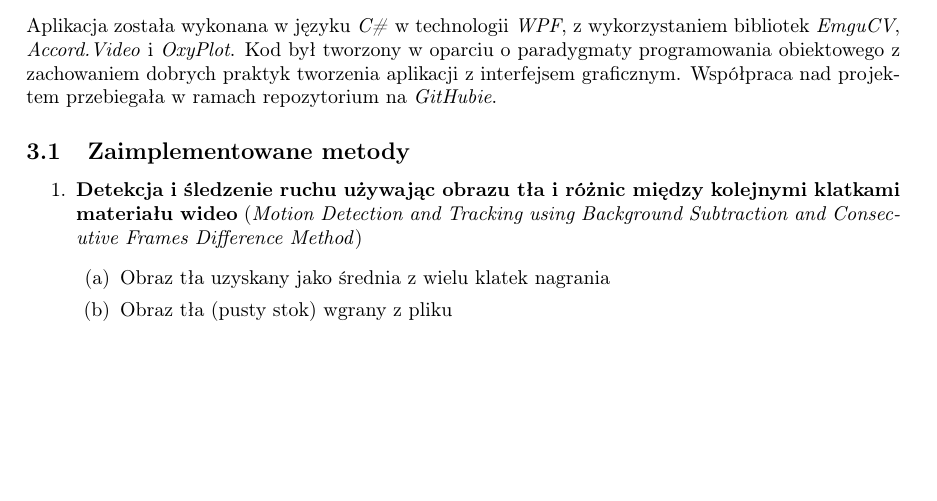
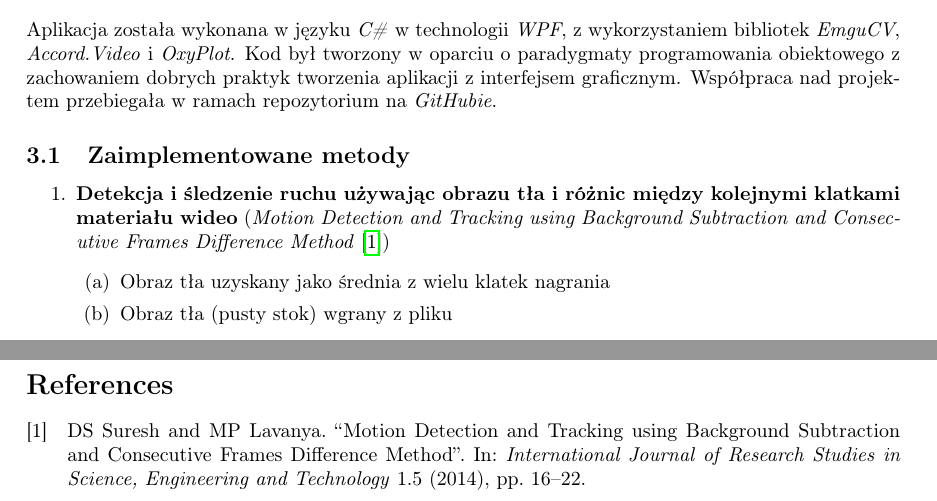
Before and after one commit to szymon159/ski-slope-motion-detection, a LaTeX document (docs/Raport.tex, which reads docs/bibliography.bib): part of page 5 of 12 before the commit and two parts of pages 5 and 13 of 13 after it, the two joined at a grey line, cut so that both start at the same text, the shorter picture padded with empty space. Compiled offline with pdfLaTeX.

Commit message:
Add bibliography

```diff
--- a/docs/Raport.tex
+++ b/docs/Raport.tex
@@ -3,8 +3,11 @@
 \usepackage{hyperref}
 \usepackage[margin=1.1in]{geometry}
 \usepackage{graphicx}
+\usepackage{biblatex}
 \usepackage{float}
 \renewcommand{\figurename}{Zdjęcie}
+
+\addbibresource{bibliography.bib}
 
 \title{Określanie ilości osób na stoku narciarskim na podstawie nagrań wideo, w celu określenia obciążenia trasy\\
 \small \url{https://github.com/szymon159/ski-slope-motion-detection}}
@@ -83,7 +86,7 @@ Aplikacja została wykonana w języku \textit{C\#} w technologii \textit{WPF}, z
 \subsection{Zaimplementowane metody}
 \label{sec:Methods}
 \begin{enumerate}
-\item \textbf{Detekcja i śledzenie ruchu używając obrazu tła i różnic między kolejnymi klatkami materiału wideo} (\textit{Motion Detection and Tracking using Background Subtraction and Consecutive Frames Difference Method})
+\item \textbf{Detekcja i śledzenie ruchu używając obrazu tła i różnic między kolejnymi klatkami materiału wideo} (\textit{Motion Detection and Tracking using Background Subtraction and Consecutive Frames Difference Method} \cite{1})
 	\begin{enumerate}
 	\item Obraz tła uzyskany jako średnia z wielu klatek nagrania
 	\item Obraz tła (pusty stok) wgrany z pliku
--- /dev/null
+++ b/docs/bibliography.bib
@@ -0,0 +1,9 @@
+@article{1,
+  title={Motion Detection and Tracking using Background Subtraction and Consecutive Frames Difference Method},
+  author={Suresh, DS and Lavanya, MP},
+  journal={International Journal of Research Studies in Science, Engineering and Technology},
+  volume={1},
+  number={5},
+  pages={16--22},
+  year={2014}
+}
```
Also changed, not shown: docs/Raport.tex (3 more changed lines).
